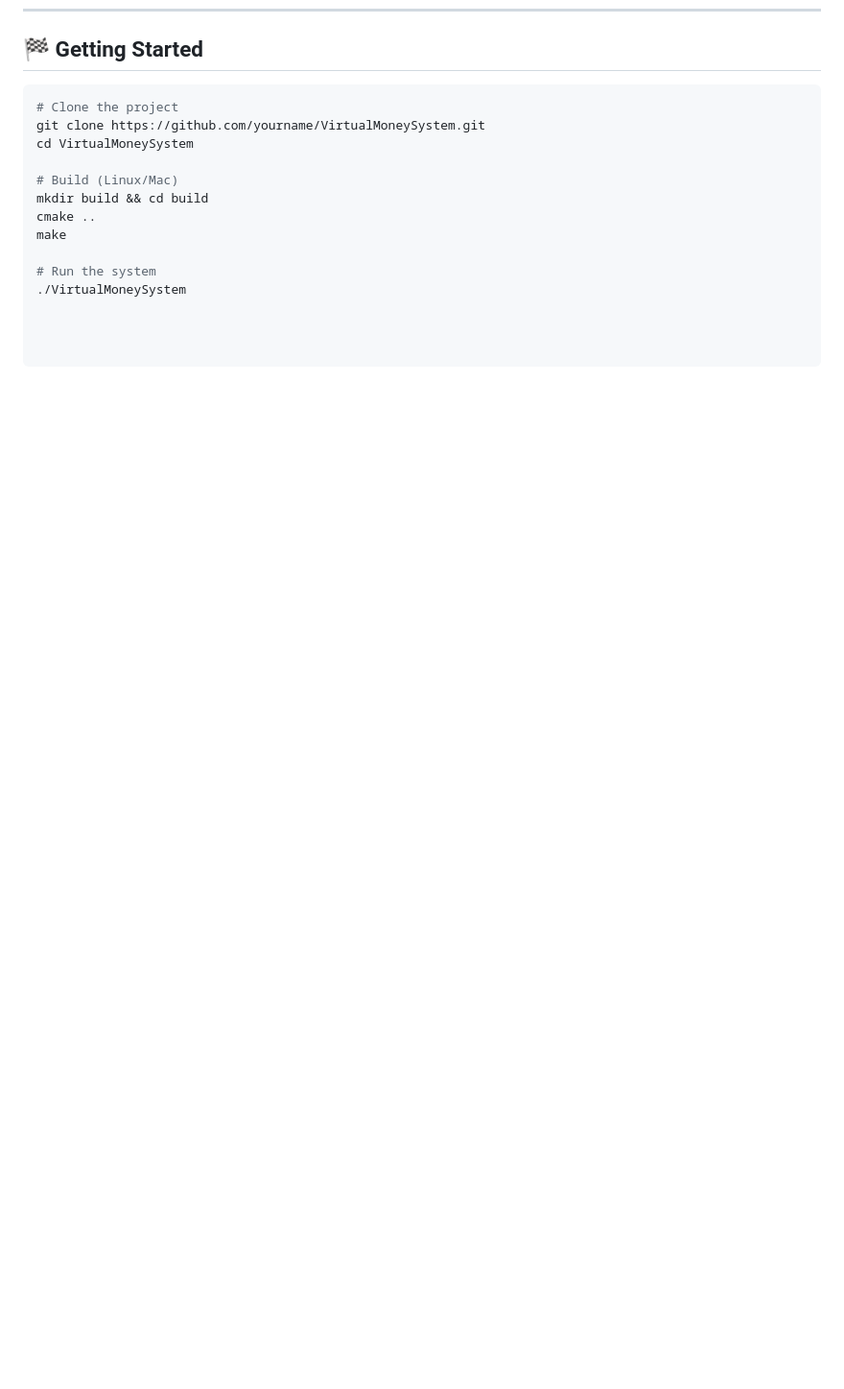
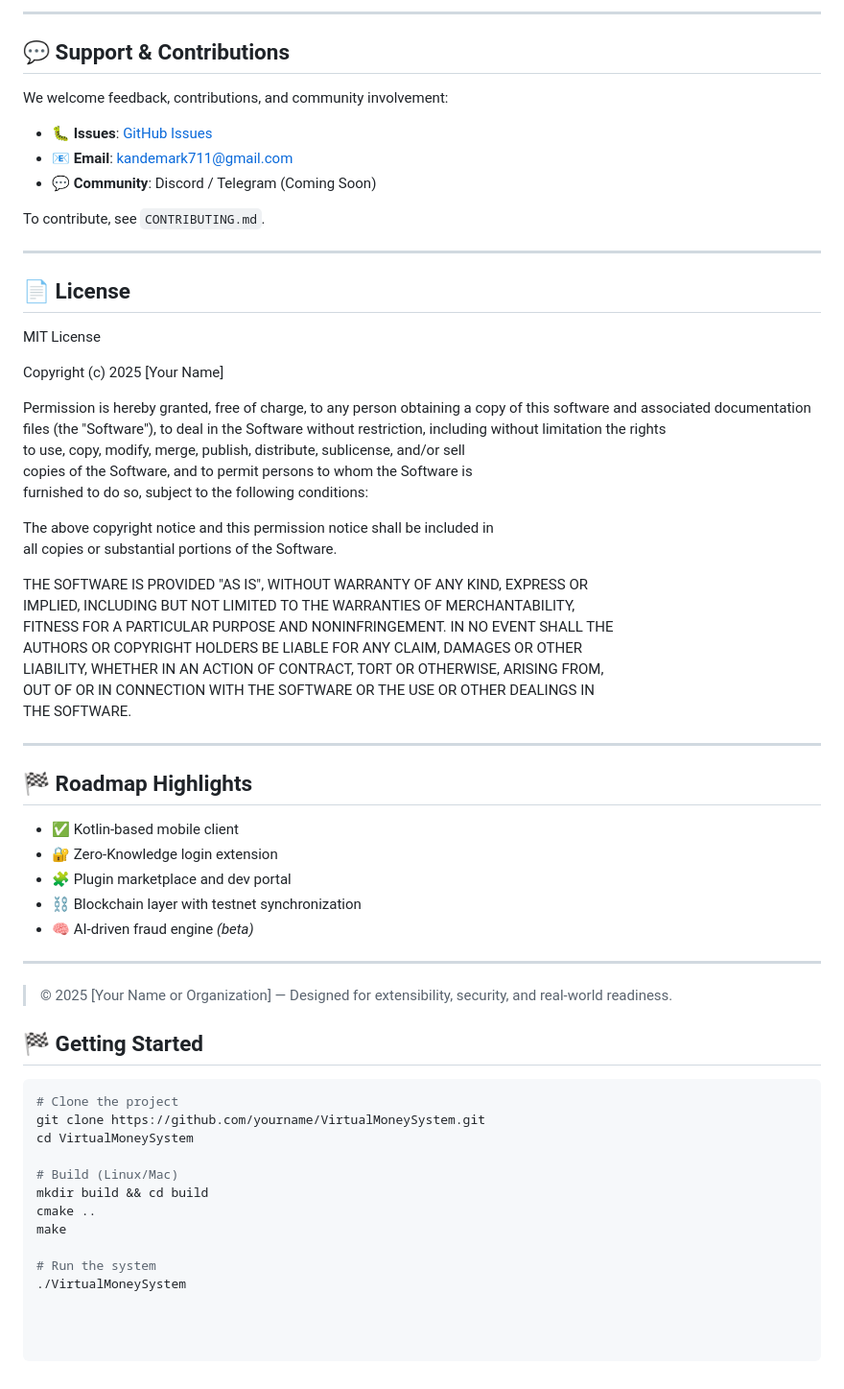
Before and after one commit to Kandemark/VirtualMoneySystem, a Markdown page: README.md, the part around one of its changes. Shown at 96% size. Drawn GitHub-style; blank space fills up the shorter version.

Commit message:
update README to include new features

````diff
--- a/README.md
+++ b/README.md
@@ -164,3 +245,57 @@ Supports integration with:
+---
+
+## 💬 Support & Contributions
+
+We welcome feedback, contributions, and community involvement:
+
+- 🐛 **Issues**: [GitHub Issues](https://github.com/kandemark/VirtualMoneySystem/issues)
+- 📧 **Email**: kandemark711@gmail.com
+- 💬 **Community**: Discord / Telegram (Coming Soon)
+
+To contribute, see `CONTRIBUTING.md`.
+
+---
+
+## 📄 License
+
+MIT License
+
+Copyright (c) 2025 [Your Name]
+
+Permission is hereby granted, free of charge, to any person obtaining a copy
+of this software and associated documentation files (the "Software"), to deal
+in the Software without restriction, including without limitation the rights
+to use, copy, modify, merge, publish, distribute, sublicense, and/or sell
+copies of the Software, and to permit persons to whom the Software is
+furnished to do so, subject to the following conditions:
+
+The above copyright notice and this permission notice shall be included in
+all copies or substantial portions of the Software.
+
+THE SOFTWARE IS PROVIDED "AS IS", WITHOUT WARRANTY OF ANY KIND, EXPRESS OR
+IMPLIED, INCLUDING BUT NOT LIMITED TO THE WARRANTIES OF MERCHANTABILITY,
+FITNESS FOR A PARTICULAR PURPOSE AND NONINFRINGEMENT. IN NO EVENT SHALL THE
+AUTHORS OR COPYRIGHT HOLDERS BE LIABLE FOR ANY CLAIM, DAMAGES OR OTHER
+LIABILITY, WHETHER IN AN ACTION OF CONTRACT, TORT OR OTHERWISE, ARISING FROM,
+OUT OF OR IN CONNECTION WITH THE SOFTWARE OR THE USE OR OTHER DEALINGS IN
+THE SOFTWARE.
+
+
+---
+
+## 🏁 Roadmap Highlights
+
+- ✅ Kotlin-based mobile client
+- 🔐 Zero-Knowledge login extension
+- 🧩 Plugin marketplace and dev portal
+- ⛓️ Blockchain layer with testnet synchronization
+- 🧠 AI-driven fraud engine *(beta)*
+
+---
+
+> © 2025 [Your Name or Organization] — Designed for extensibility, security, and real-world readiness.
+
+
 ## 🏁 Getting Started
 
 ```bash
````
Also changed, not shown: other parts of README.md (+81 -0 lines).
